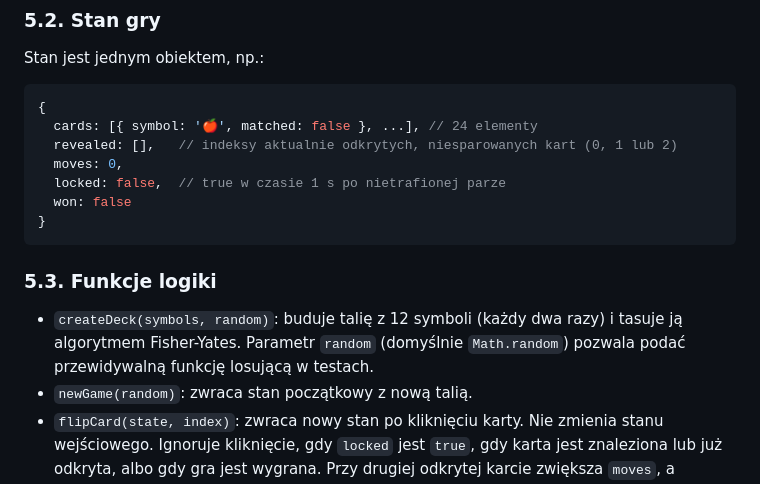
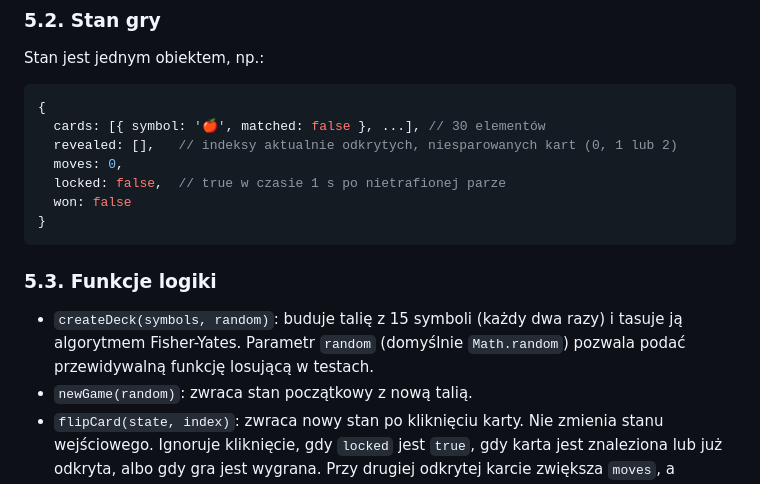
Before and after one commit to nataliann842-nn/Memory_game, a Markdown page: wymagania.md, the part around one of its changes. Drawn GitHub-style.

````diff
--- a/wymagania.md
+++ b/wymagania.md
@@ -72,7 +72,7 @@ Stan jest jednym obiektem, np.:
 
 ```js
 {
-  cards: [{ symbol: '🍎', matched: false }, ...], // 24 elementy
+  cards: [{ symbol: '🍎', matched: false }, ...], // 30 elementów
   revealed: [],   // indeksy aktualnie odkrytych, niesparowanych kart (0, 1 lub 2)
   moves: 0,
   locked: false,  // true w czasie 1 s po nietrafionej parze
@@ -82,7 +82,7 @@ Stan jest jednym obiektem, np.:
 
 ### 5.3. Funkcje logiki
 
-- `createDeck(symbols, random)`: buduje talię z 12 symboli (każdy dwa razy) i tasuje ją algorytmem Fisher-Yates. Parametr `random` (domyślnie `Math.random`) pozwala podać przewidywalną funkcję losującą w testach.
+- `createDeck(symbols, random)`: buduje talię z 15 symboli (każdy dwa razy) i tasuje ją algorytmem Fisher-Yates. Parametr `random` (domyślnie `Math.random`) pozwala podać przewidywalną funkcję losującą w testach.
 - `newGame(random)`: zwraca stan początkowy z nową talią.
 - `flipCard(state, index)`: zwraca nowy stan po kliknięciu karty. Nie zmienia stanu wejściowego. Ignoruje kliknięcie, gdy `locked` jest `true`, gdy karta jest znaleziona lub już odkryta, albo gdy gra jest wygrana. Przy drugiej odkrytej karcie zwiększa `moves`, a następnie oznacza parę jako znalezioną albo ustawia `locked: true`. Ustawia `won: true` po ostatniej parze.
 - `hideUnmatched(state)`: zakrywa niesparowane odkryte karty i zdejmuje blokadę. Warstwa widoku wywołuje ją po 1 sekundzie.
````
Also changed, not shown: other parts of wymagania.md (+7 -7 lines).
